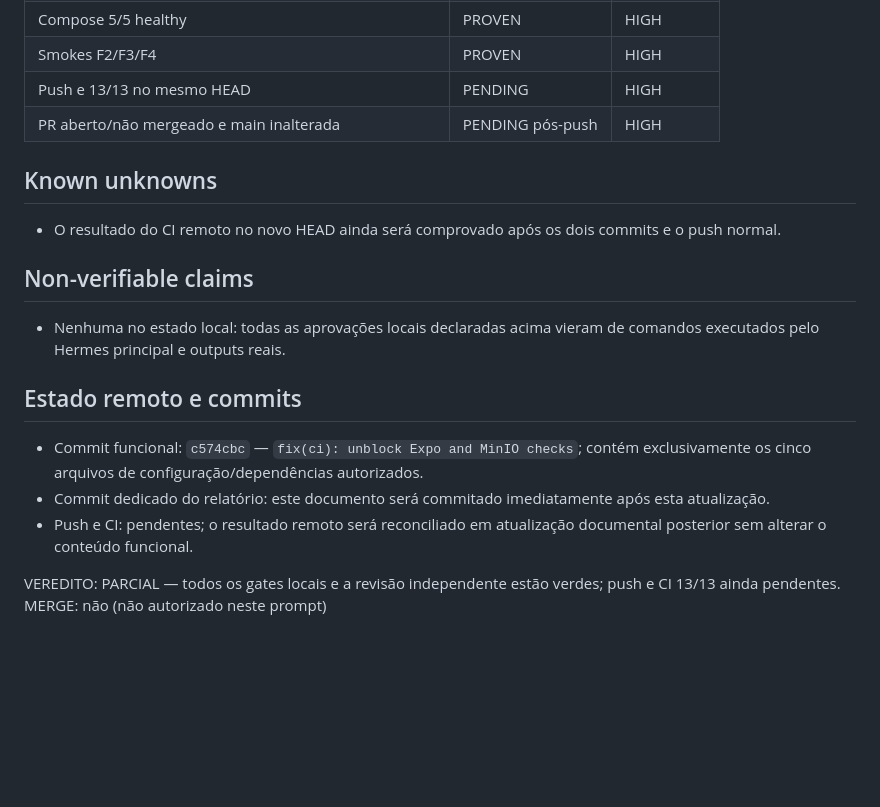
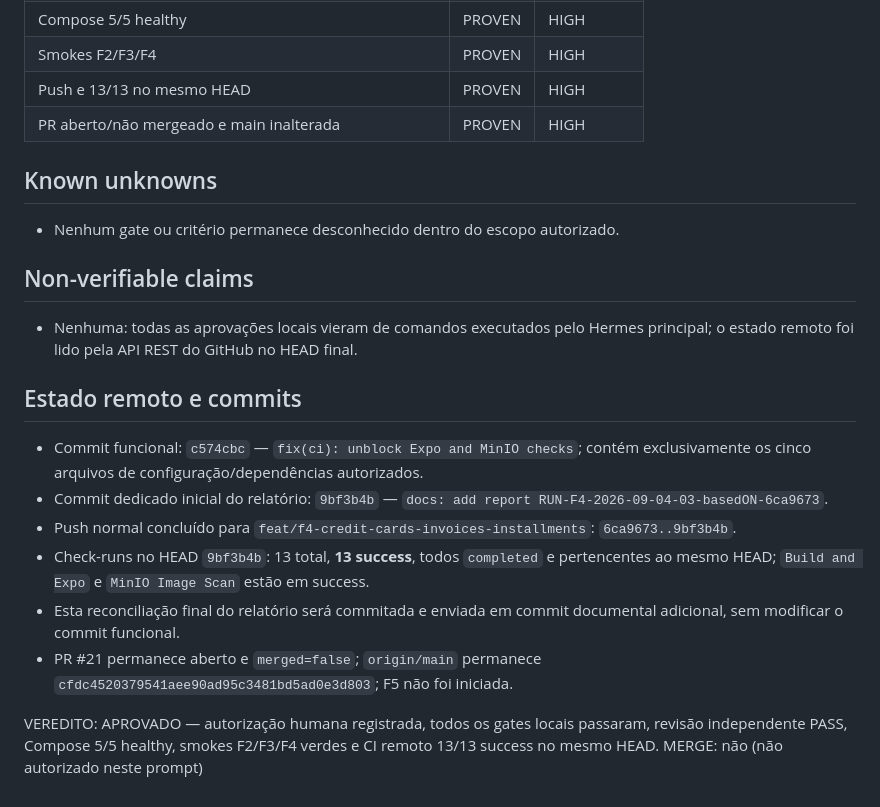
Before and after one commit to RhianB14/CIFRA-FINANCE, a Markdown page: .hermes/reviews/RUN-F4-2026-09-04-03-basedON-6ca9673.md, the part around the change. Rendered like a GitHub page; blank space fills up the shorter version.

Commit message:
docs: record RUN-F4-2026-09-04-03 CI success

```diff
--- a/.hermes/reviews/RUN-F4-2026-09-04-03-basedON-6ca9673.md
+++ b/.hermes/reviews/RUN-F4-2026-09-04-03-basedON-6ca9673.md
@@ -185,22 +185,25 @@ A suíte API integral está completamente coberta pelo próprio `pnpm verify`, p
 | `pnpm verify` e suíte API integral | PROVEN | HIGH |
 | Compose 5/5 healthy | PROVEN | HIGH |
 | Smokes F2/F3/F4 | PROVEN | HIGH |
-| Push e 13/13 no mesmo HEAD | PENDING | HIGH |
-| PR aberto/não mergeado e main inalterada | PENDING pós-push | HIGH |
+| Push e 13/13 no mesmo HEAD | PROVEN | HIGH |
+| PR aberto/não mergeado e main inalterada | PROVEN | HIGH |
 
 ## Known unknowns
 
-- O resultado do CI remoto no novo HEAD ainda será comprovado após os dois commits e o push normal.
+- Nenhum gate ou critério permanece desconhecido dentro do escopo autorizado.
 
 ## Non-verifiable claims
 
-- Nenhuma no estado local: todas as aprovações locais declaradas acima vieram de comandos executados pelo Hermes principal e outputs reais.
+- Nenhuma: todas as aprovações locais vieram de comandos executados pelo Hermes principal; o estado remoto foi lido pela API REST do GitHub no HEAD final.
 
 ## Estado remoto e commits
 
 - Commit funcional: `c574cbc` — `fix(ci): unblock Expo and MinIO checks`; contém exclusivamente os cinco arquivos de configuração/dependências autorizados.
-- Commit dedicado do relatório: este documento será commitado imediatamente após esta atualização.
-- Push e CI: pendentes; o resultado remoto será reconciliado em atualização documental posterior sem alterar o conteúdo funcional.
+- Commit dedicado inicial do relatório: `9bf3b4b` — `docs: add report RUN-F4-2026-09-04-03-basedON-6ca9673`.
+- Push normal concluído para `feat/f4-credit-cards-invoices-installments`: `6ca9673..9bf3b4b`.
+- Check-runs no HEAD `9bf3b4b`: 13 total, **13 success**, todos `completed` e pertencentes ao mesmo HEAD; `Build and Expo` e `MinIO Image Scan` estão em success.
+- Esta reconciliação final do relatório será commitada e enviada em commit documental adicional, sem modificar o commit funcional.
+- PR #21 permanece aberto e `merged=false`; `origin/main` permanece `cfdc4520379541aee90ad95c3481bd5ad0e3d803`; F5 não foi iniciada.
 
-VEREDITO: PARCIAL — todos os gates locais e a revisão independente estão verdes; push e CI 13/13 ainda pendentes.
+VEREDITO: APROVADO — autorização humana registrada, todos os gates locais passaram, revisão independente PASS, Compose 5/5 healthy, smokes F2/F3/F4 verdes e CI remoto 13/13 success no mesmo HEAD.
 MERGE: não (não autorizado neste prompt)
```
